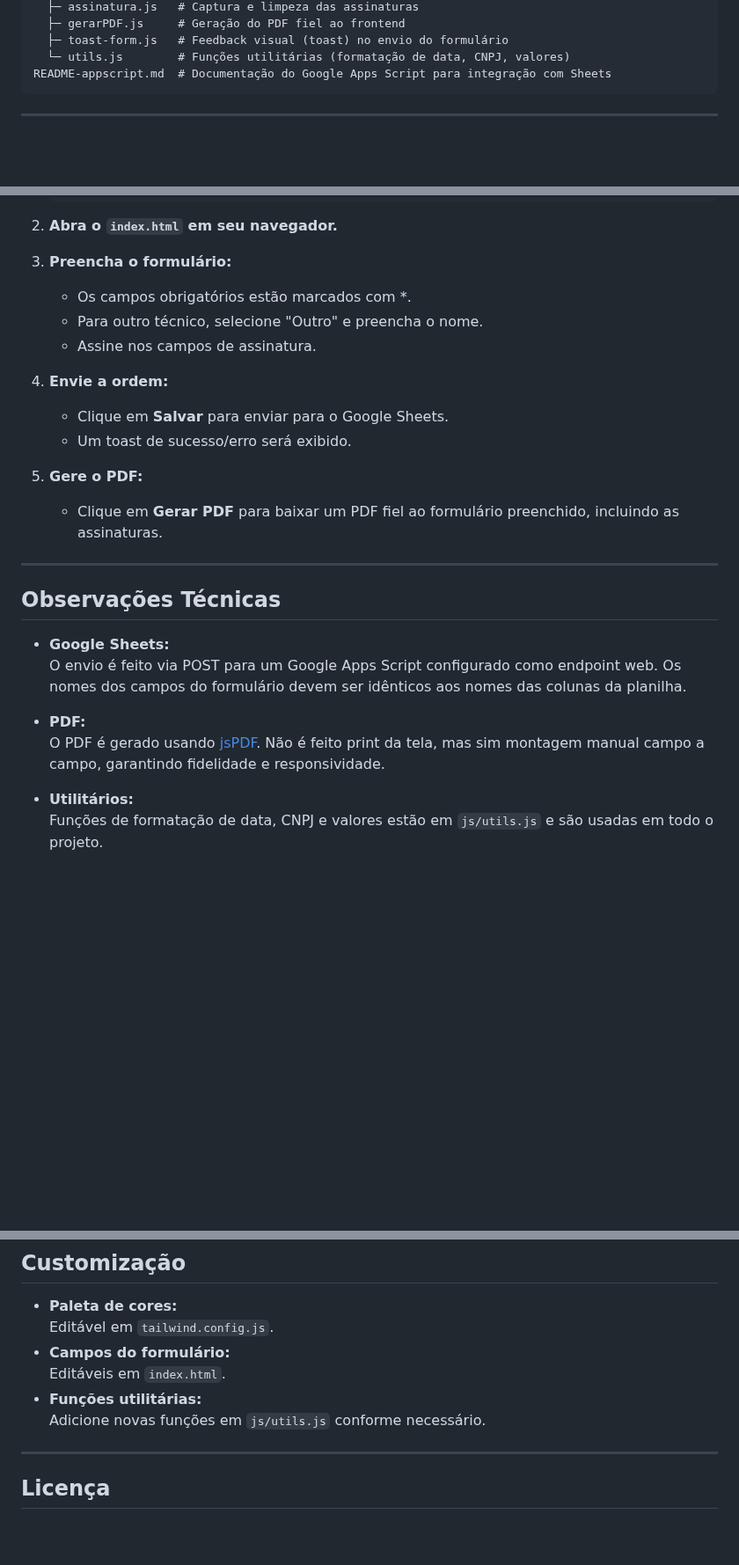
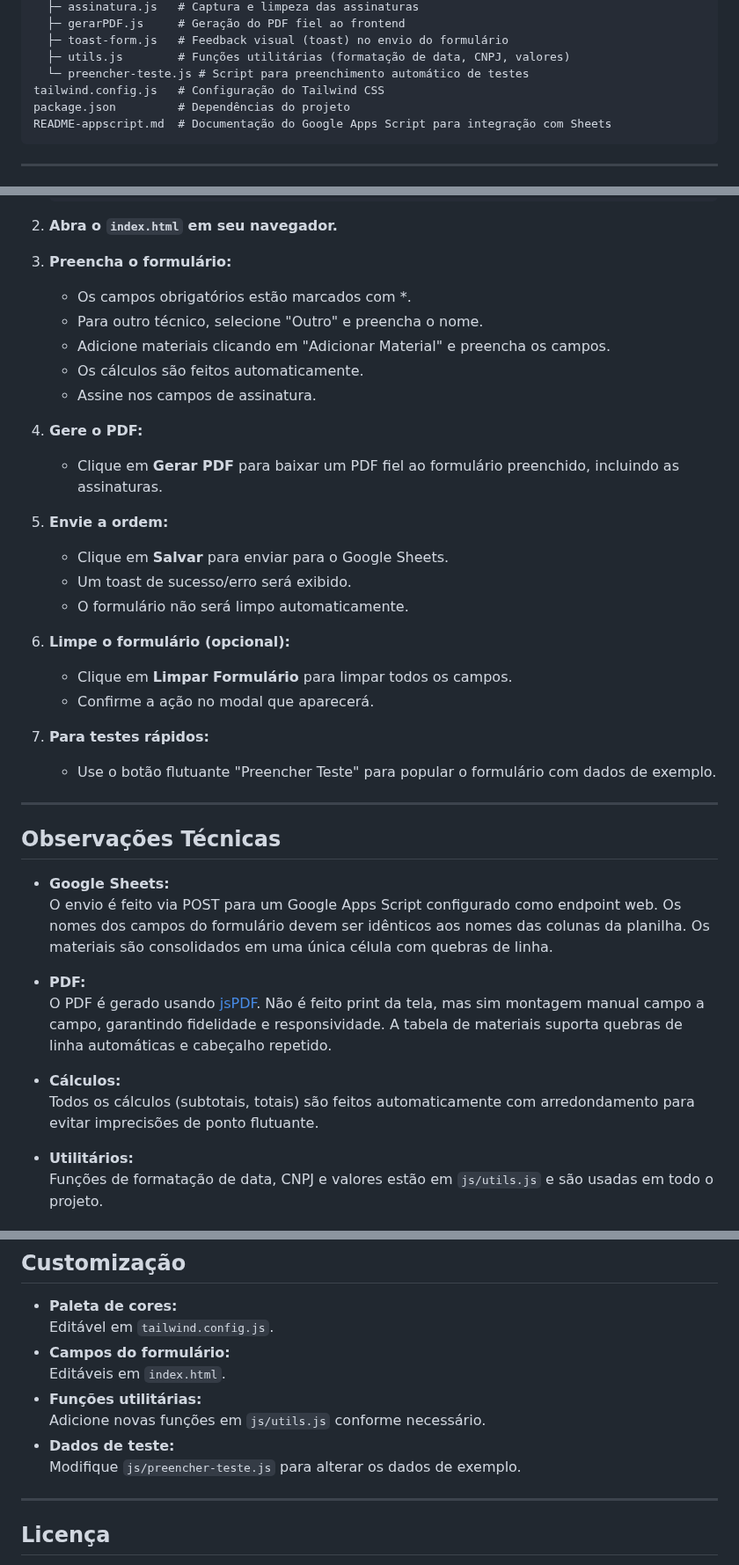
Before and after one commit to Luis-lhgdf/relatorio-servico, a Markdown page: README.md, 3 parts joined by grey strips. Shown at 88% size. Rendered like a GitHub page; blank space fills up the shorter version.

````diff
--- a/README.md
+++ b/README.md
@@ -43,7 +70,10 @@ js/
   ├─ assinatura.js   # Captura e limpeza das assinaturas
   ├─ gerarPDF.js     # Geração do PDF fiel ao frontend
   ├─ toast-form.js   # Feedback visual (toast) no envio do formulário
-  └─ utils.js        # Funções utilitárias (formatação de data, CNPJ, valores)
+  ├─ utils.js        # Funções utilitárias (formatação de data, CNPJ, valores)
+  └─ preencher-teste.js # Script para preenchimento automático de testes
+tailwind.config.js   # Configuração do Tailwind CSS
+package.json         # Dependências do projeto
 README-appscript.md  # Documentação do Google Apps Script para integração com Sheets
 ```
 
@@ -62,24 +92,37 @@ README-appscript.md  # Documentação do Google Apps Script para integração co
 3. **Preencha o formulário:**
    - Os campos obrigatórios estão marcados com *.
    - Para outro técnico, selecione "Outro" e preencha o nome.
+   - Adicione materiais clicando em "Adicionar Material" e preencha os campos.
+   - Os cálculos são feitos automaticamente.
    - Assine nos campos de assinatura.
 
-4. **Envie a ordem:**
+4. **Gere o PDF:**
+   - Clique em **Gerar PDF** para baixar um PDF fiel ao formulário preenchido, incluindo as assinaturas.
+
+5. **Envie a ordem:**
    - Clique em **Salvar** para enviar para o Google Sheets.
    - Um toast de sucesso/erro será exibido.
+   - O formulário não será limpo automaticamente.
 
-5. **Gere o PDF:**
-   - Clique em **Gerar PDF** para baixar um PDF fiel ao formulário preenchido, incluindo as assinaturas.
+6. **Limpe o formulário (opcional):**
+   - Clique em **Limpar Formulário** para limpar todos os campos.
+   - Confirme a ação no modal que aparecerá.
+
+7. **Para testes rápidos:**
+   - Use o botão flutuante "Preencher Teste" para popular o formulário com dados de exemplo.
 
 ---
 
 ## Observações Técnicas
 
 - **Google Sheets:**
-  O envio é feito via POST para um Google Apps Script configurado como endpoint web. Os nomes dos campos do formulário devem ser idênticos aos nomes das colunas da planilha.
+  O envio é feito via POST para um Google Apps Script configurado como endpoint web. Os nomes dos campos do formulário devem ser idênticos aos nomes das colunas da planilha. Os materiais são consolidados em uma única célula com quebras de linha.
 
 - **PDF:**
-  O PDF é gerado usando [jsPDF](https://github.com/parallax/jsPDF). Não é feito print da tela, mas sim montagem manual campo a campo, garantindo fidelidade e responsividade.
+  O PDF é gerado usando [jsPDF](https://github.com/parallax/jsPDF). Não é feito print da tela, mas sim montagem manual campo a campo, garantindo fidelidade e responsividade. A tabela de materiais suporta quebras de linha automáticas e cabeçalho repetido.
+
+- **Cálculos:**
+  Todos os cálculos (subtotais, totais) são feitos automaticamente com arredondamento para evitar imprecisões de ponto flutuante.
 
 - **Utilitários:**
   Funções de formatação de data, CNPJ e valores estão em `js/utils.js` e são usadas em todo o projeto.
@@ -94,6 +137,8 @@ README-appscript.md  # Documentação do Google Apps Script para integração co
   Editáveis em `index.html`.
 - **Funções utilitárias:**
   Adicione novas funções em `js/utils.js` conforme necessário.
+- **Dados de teste:**
+  Modifique `js/preencher-teste.js` para alterar os dados de exemplo.
 
 ---
 
````
Also changed, not shown: other parts of README.md (+36 -9 lines), README-appscript.md (+44 -0 lines).
